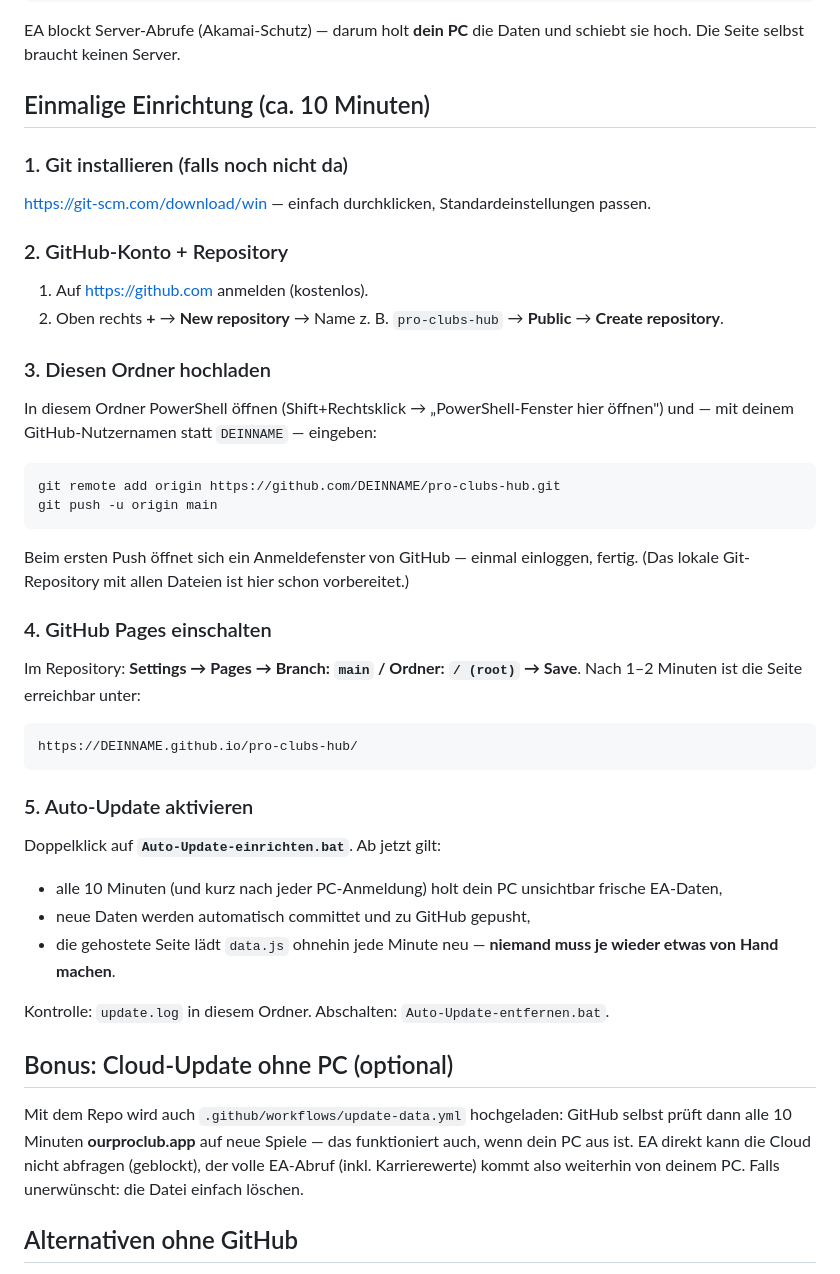
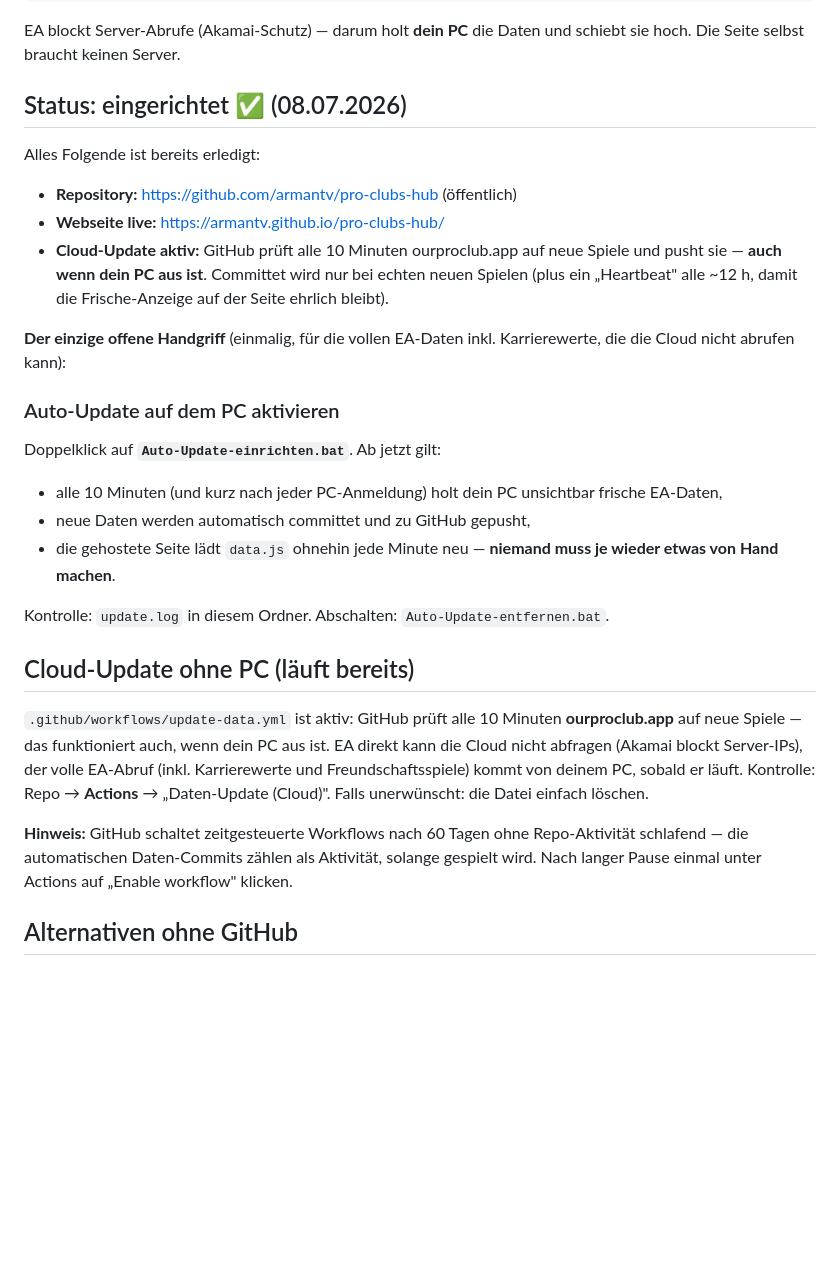
Before and after one commit to armantv/pro-clubs-hub, a Markdown page: HOSTING.md, the part around the change. Rendered like a GitHub page; blank space fills up the shorter version.

Commit message:
HOSTING.md: Live-Status nach Einrichtung
Co-Authored-By: Claude Fable 5 <noreply@anthropic.com>

````diff
--- a/HOSTING.md
+++ b/HOSTING.md
@@ -20,36 +20,21 @@ Dein PC (alle 10 Min, unsichtbar)         GitHub                    Besucher
 EA blockt Server-Abrufe (Akamai-Schutz) — darum holt **dein PC** die Daten
 und schiebt sie hoch. Die Seite selbst braucht keinen Server.
 
-## Einmalige Einrichtung (ca. 10 Minuten)
+## Status: eingerichtet ✅ (08.07.2026)
 
-### 1. Git installieren (falls noch nicht da)
-<https://git-scm.com/download/win> — einfach durchklicken, Standardeinstellungen passen.
+Alles Folgende ist bereits erledigt:
 
-### 2. GitHub-Konto + Repository
-1. Auf <https://github.com> anmelden (kostenlos).
-2. Oben rechts **+** → **New repository** → Name z. B. `pro-clubs-hub` → **Public** → **Create repository**.
+- **Repository:** <https://github.com/armantv/pro-clubs-hub> (öffentlich)
+- **Webseite live:** <https://armantv.github.io/pro-clubs-hub/>
+- **Cloud-Update aktiv:** GitHub prüft alle 10 Minuten ourproclub.app auf neue
+  Spiele und pusht sie — **auch wenn dein PC aus ist**. Committet wird nur bei
+  echten neuen Spielen (plus ein „Heartbeat" alle ~12 h, damit die Frische-Anzeige
+  auf der Seite ehrlich bleibt).
 
-### 3. Diesen Ordner hochladen
-In diesem Ordner PowerShell öffnen (Shift+Rechtsklick → „PowerShell-Fenster hier öffnen") und
-— mit deinem GitHub-Nutzernamen statt `DEINNAME` — eingeben:
+**Der einzige offene Handgriff** (einmalig, für die vollen EA-Daten inkl.
+Karrierewerte, die die Cloud nicht abrufen kann):
 
-```powershell
-git remote add origin https://github.com/DEINNAME/pro-clubs-hub.git
-git push -u origin main
-```
-
-Beim ersten Push öffnet sich ein Anmeldefenster von GitHub — einmal einloggen, fertig.
-(Das lokale Git-Repository mit allen Dateien ist hier schon vorbereitet.)
-
-### 4. GitHub Pages einschalten
-Im Repository: **Settings → Pages → Branch: `main` / Ordner: `/ (root)` → Save**.
-Nach 1–2 Minuten ist die Seite erreichbar unter:
-
-```
-https://DEINNAME.github.io/pro-clubs-hub/
-```
-
-### 5. Auto-Update aktivieren
+### Auto-Update auf dem PC aktivieren
 Doppelklick auf **`Auto-Update-einrichten.bat`**. Ab jetzt gilt:
 
 - alle 10 Minuten (und kurz nach jeder PC-Anmeldung) holt dein PC unsichtbar frische EA-Daten,
@@ -58,13 +43,19 @@ Doppelklick auf **`Auto-Update-einrichten.bat`**. Ab jetzt gilt:
 
 Kontrolle: `update.log` in diesem Ordner. Abschalten: `Auto-Update-entfernen.bat`.
 
-## Bonus: Cloud-Update ohne PC (optional)
+## Cloud-Update ohne PC (läuft bereits)
 
-Mit dem Repo wird auch `.github/workflows/update-data.yml` hochgeladen: GitHub selbst
-prüft dann alle 10 Minuten **ourproclub.app** auf neue Spiele — das funktioniert auch,
-wenn dein PC aus ist. EA direkt kann die Cloud nicht abfragen (geblockt), der volle
-EA-Abruf (inkl. Karrierewerte) kommt also weiterhin von deinem PC.
+`.github/workflows/update-data.yml` ist aktiv: GitHub prüft alle 10 Minuten
+**ourproclub.app** auf neue Spiele — das funktioniert auch, wenn dein PC aus ist.
+EA direkt kann die Cloud nicht abfragen (Akamai blockt Server-IPs), der volle
+EA-Abruf (inkl. Karrierewerte und Freundschaftsspiele) kommt von deinem PC,
+sobald er läuft. Kontrolle: Repo → **Actions** → „Daten-Update (Cloud)".
 Falls unerwünscht: die Datei einfach löschen.
+
+**Hinweis:** GitHub schaltet zeitgesteuerte Workflows nach 60 Tagen ohne
+Repo-Aktivität schlafend — die automatischen Daten-Commits zählen als Aktivität,
+solange gespielt wird. Nach langer Pause einmal unter Actions auf
+„Enable workflow" klicken.
 
 ## Alternativen ohne GitHub
 
````
